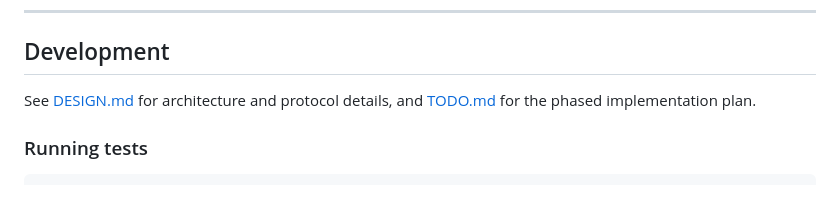
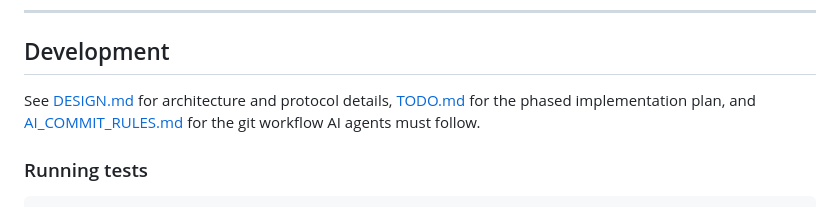
Before and after one commit to HoomanJCode/LocalNetwork_Ecosystem, a Markdown page: README.md, the part around the change. GitHub-like rendering.

```diff
--- a/README.md
+++ b/README.md
@@ -321,8 +321,9 @@ MIT
 
 ## Development
 
-See [DESIGN.md](DESIGN.md) for architecture and protocol details, and [TODO.md](TODO.md)
-for the phased implementation plan.
+See [DESIGN.md](DESIGN.md) for architecture and protocol details, [TODO.md](TODO.md)
+for the phased implementation plan, and [AI_COMMIT_RULES.md](AI_COMMIT_RULES.md)
+for the git workflow AI agents must follow.
 
 ### Running tests
 
```
Also changed, not shown: AI_COMMIT_RULES.md (added, +259 -0 lines).
